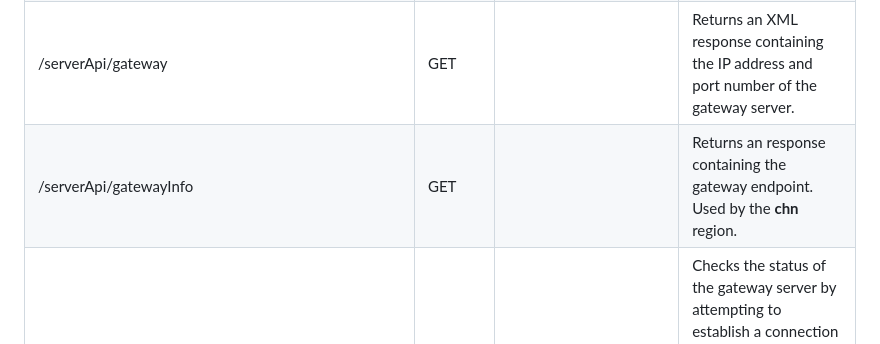
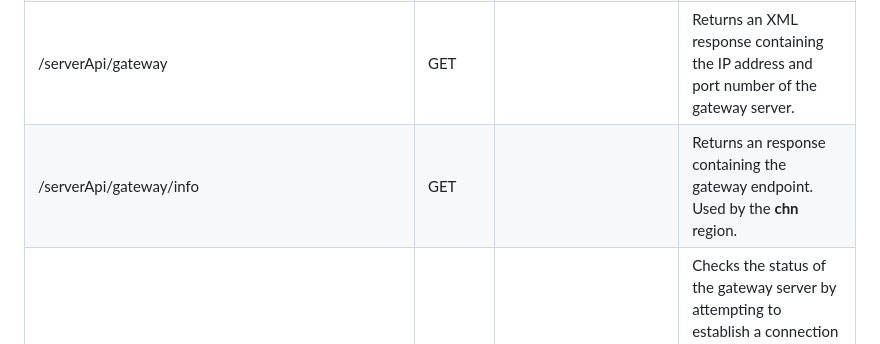
Before and after one commit to JuniorDark/RustyHearts-API, a Markdown page: README.md, the part around the change. Rendered like a GitHub page.

```diff
--- a/README.md
+++ b/README.md
@@ -114,7 +114,7 @@ Endpoint | Method | Arguments | Description
 /serverApi/auth | POST | XML with account, password, game and IP | Authenticates a user based on their account information and sends an XML response with their user ID, user type, and success status. If authentication fails, it sends an XML response with a failure status.
 /serverApi/billing | POST | XML with currency-request or item-purchase-request and associated arguments | Handles billing requests. For currency requests, it retrieves the user's Zen balance from the database and sends an XML response with the balance. For item purchase requests, it deducts the cost of the item from the user's Zen balance and logs the transaction in the database. If the transaction is successful, it sends an XML response with the success status. If the transaction fails, it sends an XML response with a failure status and an error message.
 /serverApi/gateway | GET |  | Returns an XML response containing the IP address and port number of the gateway server.
-/serverApi/gatewayInfo | GET |  | Returns an response containing the gateway endpoint. Used by the **chn** region.
+/serverApi/gateway/info | GET |  | Returns an response containing the gateway endpoint. Used by the **chn** region.
 /serverApi/gateway/status | GET |  | Checks the status of the gateway server by attempting to establish a connection to the server. Returns a JSON object with the status of the server (online or offline) and an HTTP status code indicating the success or failure of the connection attempt.
 /accountApi/register | POST | windyCode, email, password | Create a new account with the provided windyCode, email, and password. The password is first combined with the windyCode to create an MD5 hash, which is then salted and hashed again using bcrypt before being stored in the database. An email confirmation is sent to the provided email address, and a success or error message is returned.
 /accountApi/login | POST | account, password | Authenticates a user account in the launcher by username or email address and password. Return a token if the authentication is successful (currently unsued).
```
